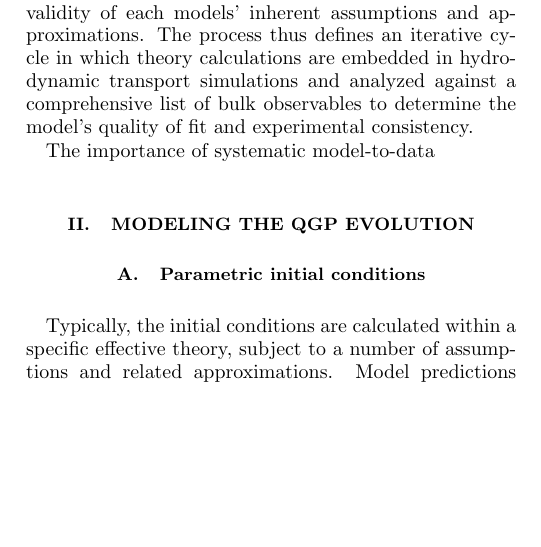
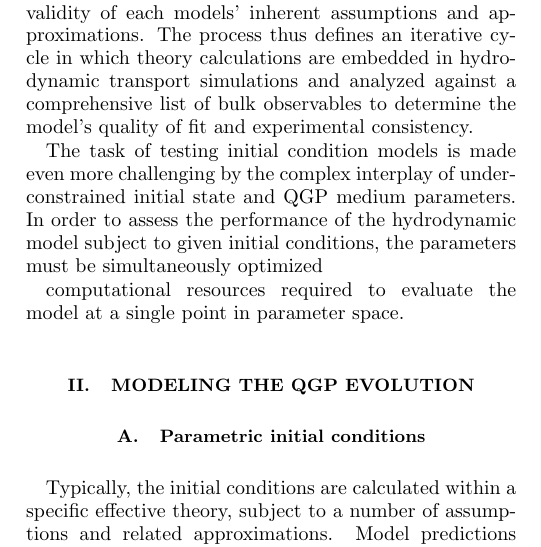
Before and after one commit to Duke-QCD/trento-paper-2, a LaTeX paper (trento2.tex): part of one column of page 1 of 4 before the commit and part of one column of page 1 of 3 after it, cut so that both start at the same text, the shorter picture padded with empty space. Compiled offline with pdfLaTeX.

Commit message:
sending to steffen

```diff
--- a/trento2.tex
+++ b/trento2.tex
@@ -47,9 +47,10 @@ The dominant source of uncertainty in determining QGP transport coefficients fro
 
 The ongoing effort to constrain current bounds on the QGP shear viscosity typically focuses on improving theoretical descriptions of the initial conditions as well as the addition of new sensitive observables to assess the validity of each models' inherent assumptions and approximations. The process thus defines an iterative cycle in which theory calculations are embedded in hydrodynamic transport simulations and analyzed against a comprehensive list of bulk observables to determine the model's quality of fit and experimental consistency.
 
-The importance of systematic model-to-data
+The task of testing initial condition models is made even more challenging by the complex interplay of underconstrained initial state and QGP medium parameters. In order to assess the performance of the hydrodynamic model subject to given initial conditions, the parameters must be simultaneously optimized
 
 
+ computational resources required to evaluate the model at a single point in parameter space.
 % The difficult in the 'calculate and validate' approach is:
 
 
@@ -58,3 +62,4 @@ The importance of systematic model-to-data
+\end{figure*}
 
 \subsection{Parametric initial conditions}
 
```
Also changed, not shown: trento2.tex (7 more changed lines).
